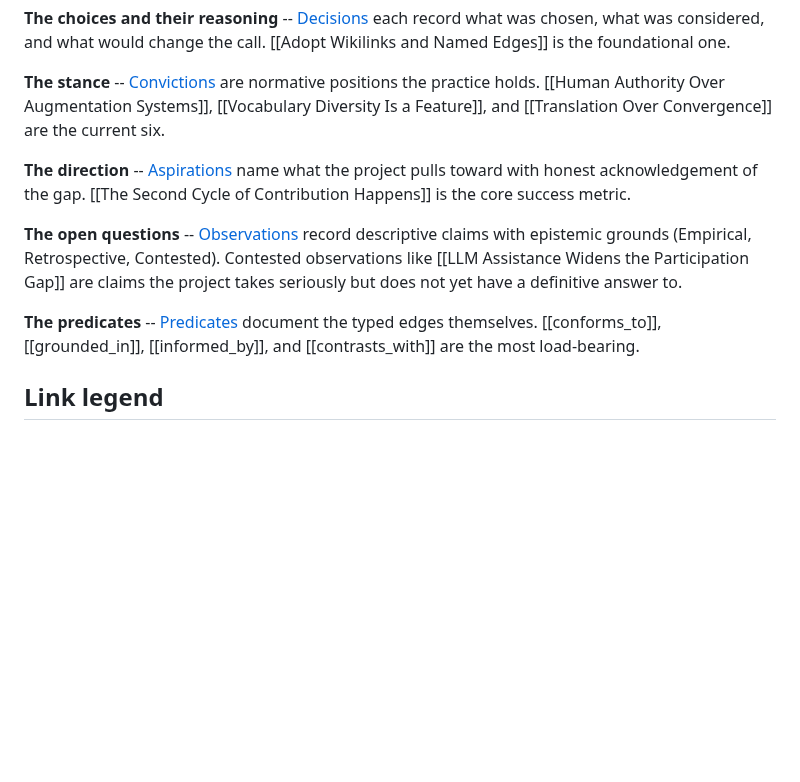
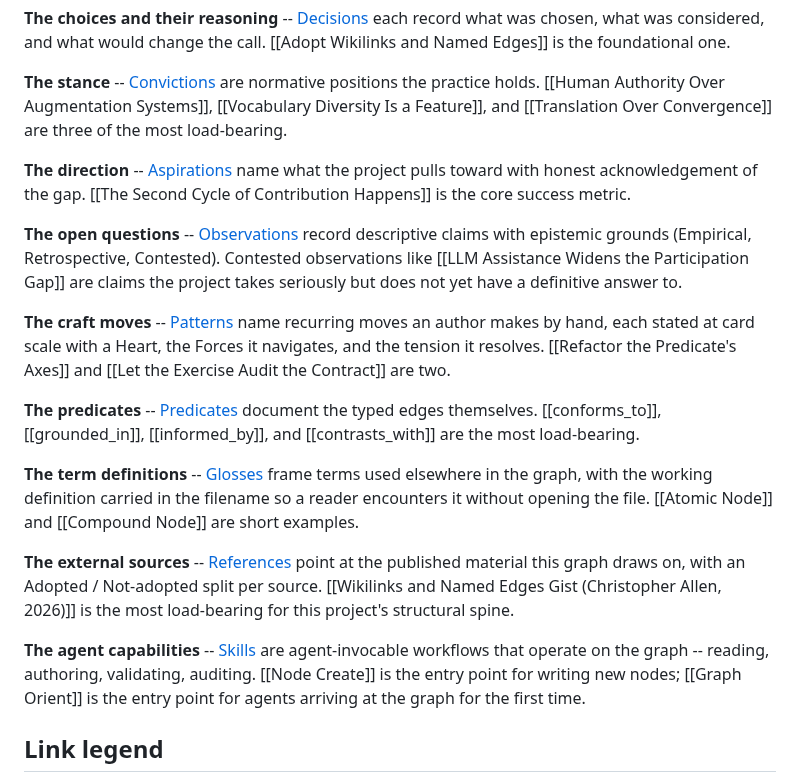
Before and after one commit to ChristopherA/DeepContext.com, a Markdown page: landing.md, the part around the change. GitHub-like rendering; blank space fills up the shorter version.

Commit message:
Extend Where to start to all ten taxonomies; drop stale count
Where to start previously listed six of ten taxonomies as entry
points -- before Patterns, Glosses, References, and Skills had
their own entries. Now that the Form types section groups all ten
and each section is reachable, the reading-path list should match.

Adds four entries in the order Patterns / Predicates / Glosses /
References / Skills, each with a framing phrase matching the
existing pattern and two illustrative wikilinks where useful.

Also fixes a stale count: the Convictions line said '[three named
Convictions] are the current six.' There are currently nine
Convictions; rather than update the count (which rots), the line
now names three as 'three of the most load-bearing' without
committing to a total.

Signed-off-by: Christopher Allen <ChristopherA@LifeWithAlacrity.com>

```diff
--- a/landing.md
+++ b/landing.md
@@ -159,7 +159,7 @@ record what was chosen, what was considered, and what would change the call.
 **The stance** -- [Convictions](/nodes/convictions/) are normative positions
 the practice holds. [[Human Authority Over Augmentation Systems]],
 [[Vocabulary Diversity Is a Feature]], and [[Translation Over Convergence]]
-are the current six.
+are three of the most load-bearing.
 
 **The direction** -- [Aspirations](/nodes/aspirations/) name what the
 project pulls toward with honest acknowledgement of the gap.
@@ -171,9 +171,30 @@ Contested). Contested observations like
 [[LLM Assistance Widens the Participation Gap]] are claims the project takes
 seriously but does not yet have a definitive answer to.
 
+**The craft moves** -- [Patterns](/nodes/patterns/) name recurring moves
+an author makes by hand, each stated at card scale with a Heart, the Forces
+it navigates, and the tension it resolves. [[Refactor the Predicate's Axes]]
+and [[Let the Exercise Audit the Contract]] are two.
+
 **The predicates** -- [Predicates](/nodes/predicates/) document the typed
 edges themselves. [[conforms_to]], [[grounded_in]], [[informed_by]], and
 [[contrasts_with]] are the most load-bearing.
+
+**The term definitions** -- [Glosses](/nodes/glosses/) frame terms used
+elsewhere in the graph, with the working definition carried in the filename
+so a reader encounters it without opening the file. [[Atomic Node]] and
+[[Compound Node]] are short examples.
+
+**The external sources** -- [References](/nodes/references/) point at the
+published material this graph draws on, with an Adopted / Not-adopted split
+per source. [[Wikilinks and Named Edges Gist (Christopher Allen, 2026)]] is
+the most load-bearing for this project's structural spine.
+
+**The agent capabilities** -- [Skills](/nodes/skills/) are agent-invocable
+workflows that operate on the graph -- reading, authoring, validating,
+auditing. [[Node Create]] is the entry point for writing new nodes;
+[[Graph Orient]] is the entry point for agents arriving at the graph
+for the first time.
 
 ## Link legend
 
```
